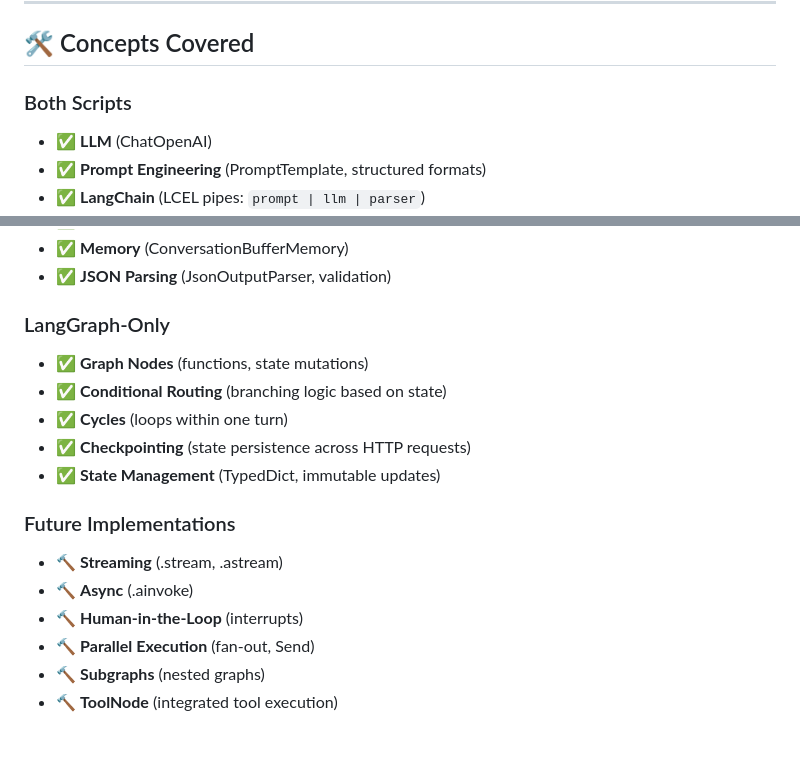
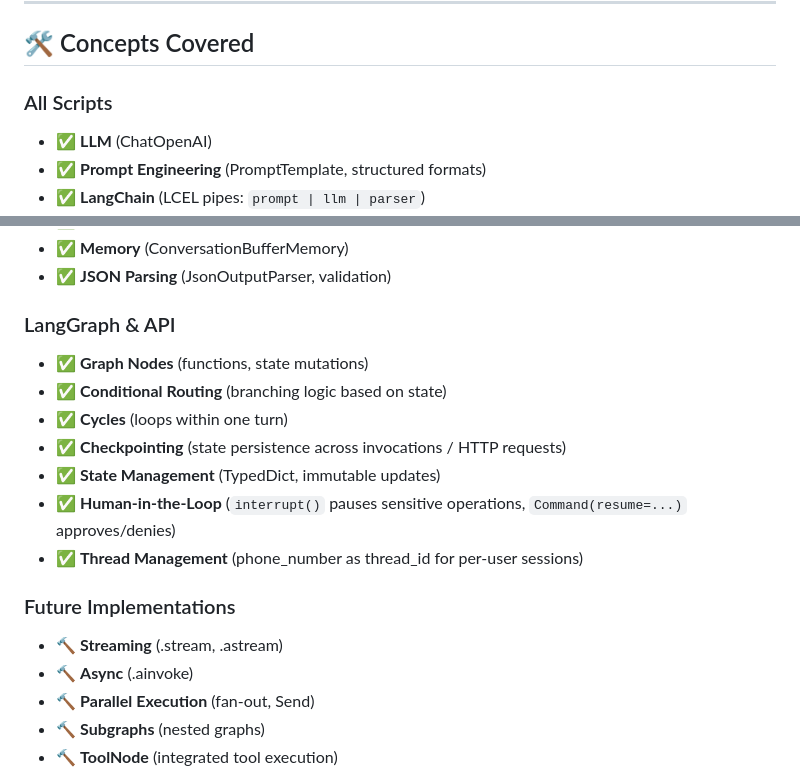
Before and after one commit to zaricu22/MobileOperator_AgenticAI, a Markdown page: README.md, 2 parts joined by grey strips. Drawn GitHub-style; blank space fills up the shorter version.

```diff
--- a/README.md
+++ b/README.md
@@ -89,7 +107,7 @@ Replace with real calls (SQL DB, REST API, gRPC) to ground queries in actual use
 
 ## 🛠️ Concepts Covered
 
-### Both Scripts
+### All Scripts
 
 - ✅ **LLM** (ChatOpenAI)
 - ✅ **Prompt Engineering** (PromptTemplate, structured formats)
@@ -106,19 +124,20 @@ Replace with real calls (SQL DB, REST API, gRPC) to ground queries in actual use
 - ✅ **Memory** (ConversationBufferMemory)
 - ✅ **JSON Parsing** (JsonOutputParser, validation)
 
-### LangGraph-Only
+### LangGraph & API
 
 - ✅ **Graph Nodes** (functions, state mutations)
 - ✅ **Conditional Routing** (branching logic based on state)
 - ✅ **Cycles** (loops within one turn)
-- ✅ **Checkpointing** (state persistence across HTTP requests)
+- ✅ **Checkpointing** (state persistence across invocations / HTTP requests)
 - ✅ **State Management** (TypedDict, immutable updates)
+- ✅ **Human-in-the-Loop** (`interrupt()` pauses sensitive operations, `Command(resume=...)` approves/denies)
+- ✅ **Thread Management** (phone_number as thread_id for per-user sessions)
 
 ### Future Implementations
 
 - 🔨 **Streaming** (.stream, .astream)
 - 🔨 **Async** (.ainvoke)
-- 🔨 **Human-in-the-Loop** (interrupts)
 - 🔨 **Parallel Execution** (fan-out, Send)
 - 🔨 **Subgraphs** (nested graphs)
 - 🔨 **ToolNode** (integrated tool execution)
```
Also changed, not shown: other parts of README.md (+75 -18 lines).
